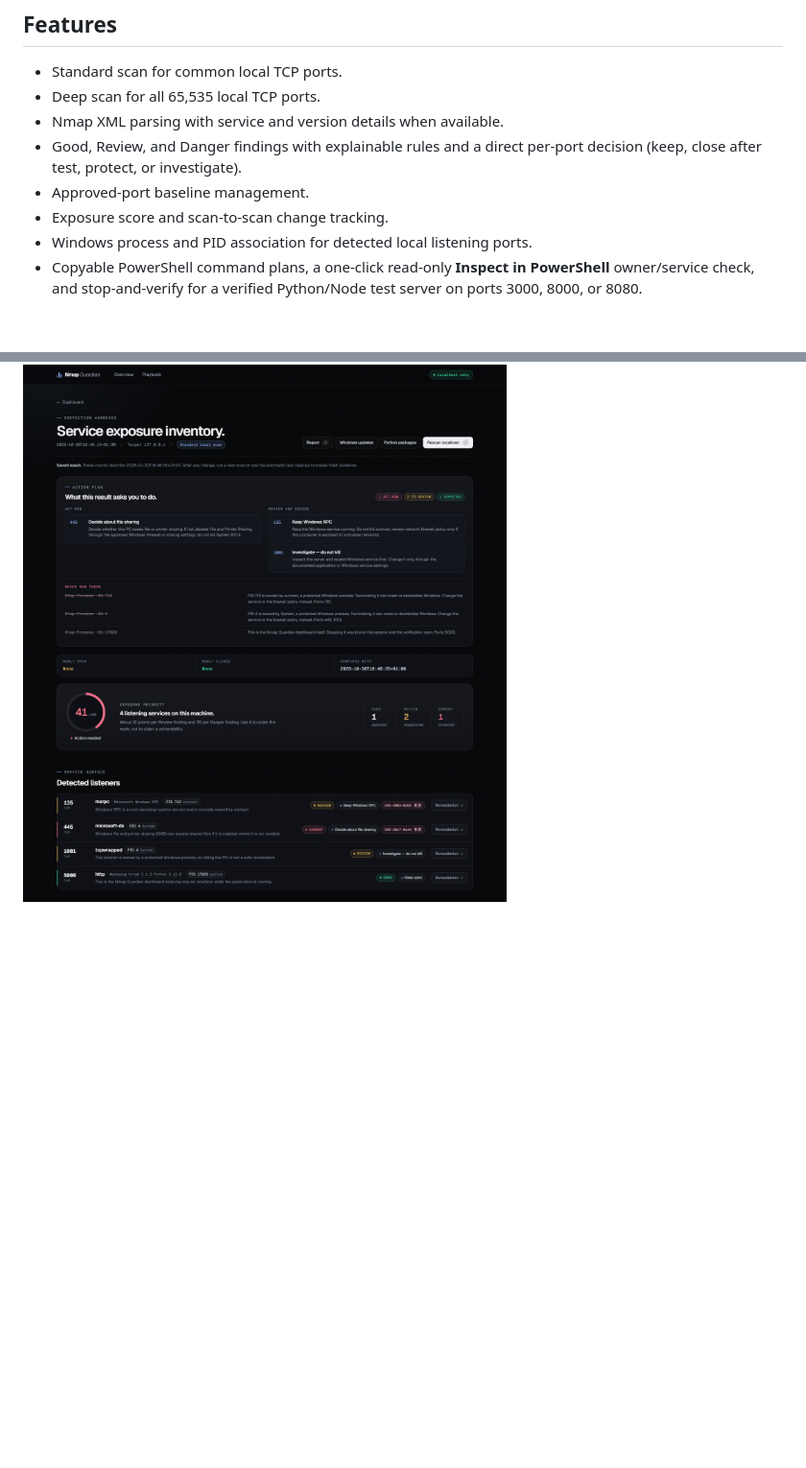
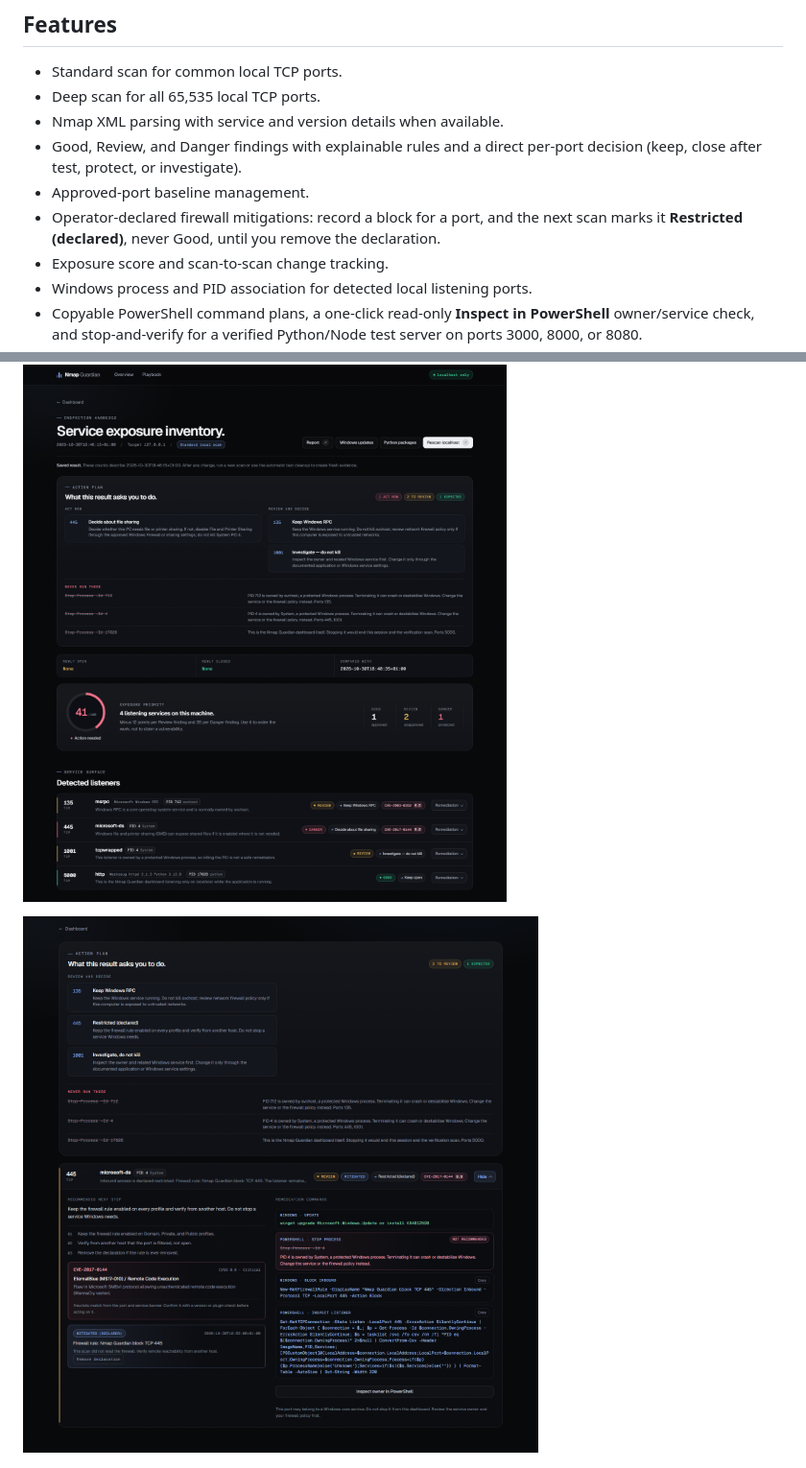
Before and after one commit to drewcanflyy/nmap-guardian, a Markdown page: README.md, 2 parts joined by grey strips. Shown at 96% size. GitHub-like rendering; pictures changed too: docs/screenshots/mitigation.png (added); blank space fills up the shorter version.

```diff
--- a/README.md
+++ b/README.md
@@ -11,6 +11,7 @@ Nmap Guardian is a local-only Flask dashboard for the **Cartographie et services
 - Nmap XML parsing with service and version details when available.
 - Good, Review, and Danger findings with explainable rules and a direct per-port decision (keep, close after test, protect, or investigate).
 - Approved-port baseline management.
+- Operator-declared firewall mitigations: record a block for a port, and the next scan marks it **Restricted (declared)**, never Good, until you remove the declaration.
 - Exposure score and scan-to-scan change tracking.
 - Windows process and PID association for detected local listening ports.
 - Copyable PowerShell command plans, a one-click read-only **Inspect in PowerShell** owner/service check, and stop-and-verify for a verified Python/Node test server on ports 3000, 8000, or 8080.
@@ -25,6 +26,8 @@ Nmap Guardian is a local-only Flask dashboard for the **Cartographie et services
 ![Findings with the remediation drawer open](docs/screenshots/scan-drawer.png)
 
 ![Action plan at the top of a scan result](docs/screenshots/action-plan.png)
+
+![A declared firewall mitigation shown as Restricted, not Good](docs/screenshots/mitigation.png)
 
 ![Scan page on a 390 px viewport](docs/screenshots/scan-mobile.png)
 
```
Also changed, not shown: 5 other files.
